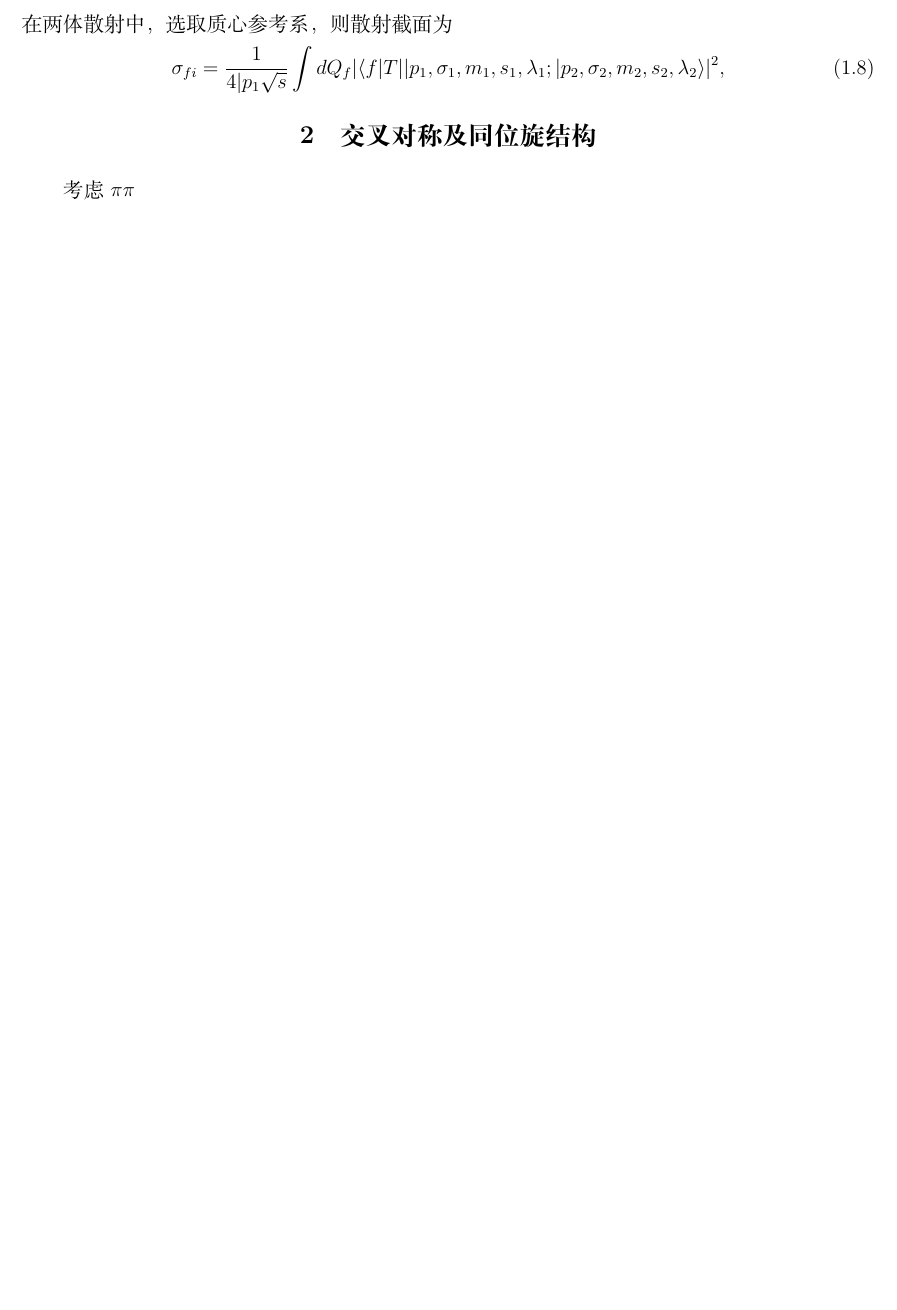
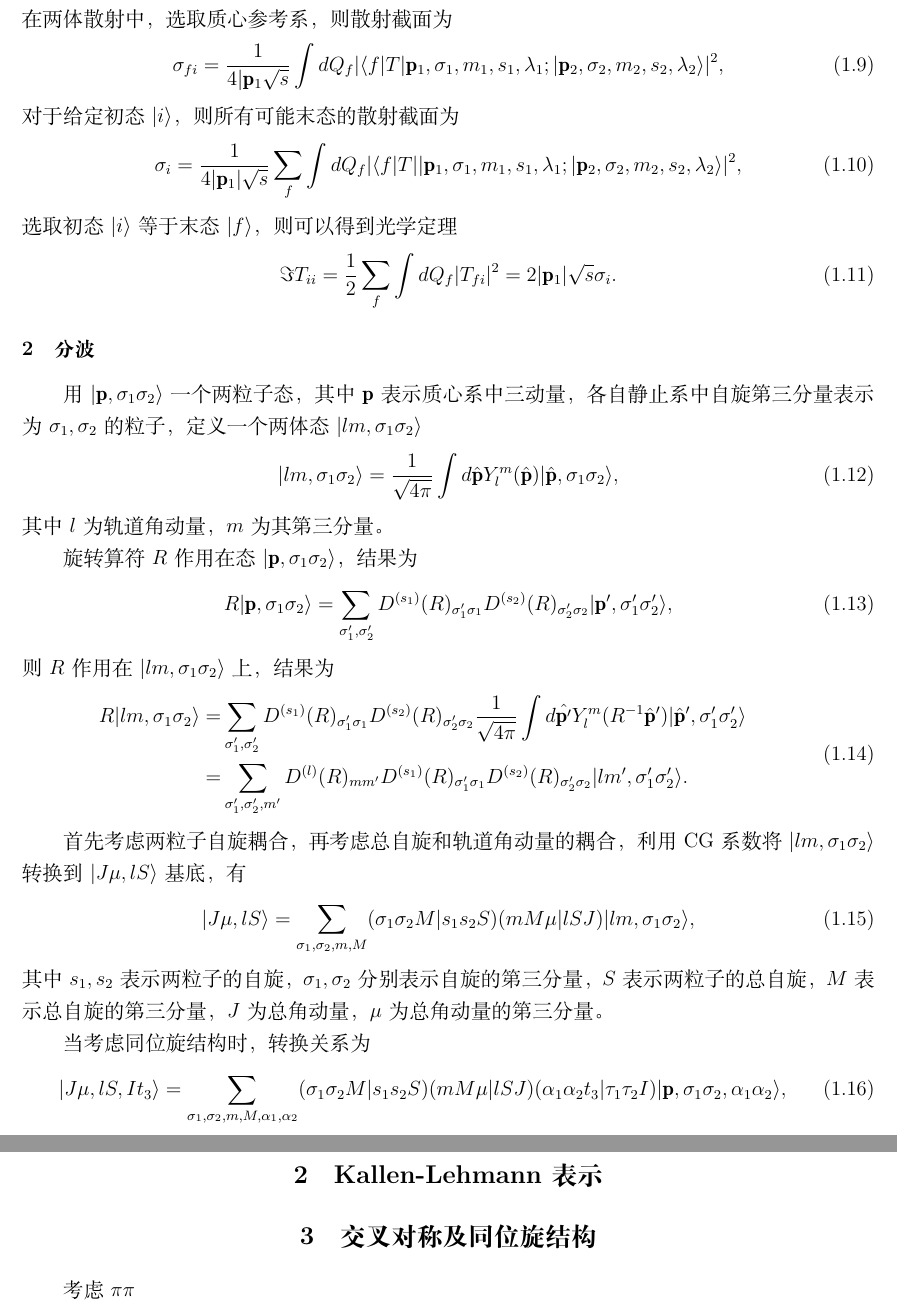
Before and after one commit to XuWang64/Dispersion, a LaTeX document (Disp.tex): part of page 2 of 3 before the commit and two parts of pages 3 and 4 of 5 after it, the two joined at a grey line, cut so that both start at the same text, the shorter picture padded with empty space. Compiled offline with XeLaTeX.

Commit message:
added half of partial-wave

```diff
--- a/Disp.tex
+++ b/Disp.tex
@@ -160,7 +164,46 @@
 在两体散射中，选取质心参考系，则散射截面为
 \begin{align}
-   \sigma_{fi}=\frac{1}{4|\boldmath{p}_1\sqrt{s}}\int dQ_f |\langle f|T||\boldmath{p}_1,\sigma_1,m_1,s_1,\lambda_1;|\boldmath{p}_2,\sigma_2,m_2,s_2,\lambda_2\rangle|^2,
+   \sigma_{fi}=\frac{1}{4|\mathbf{p}_1\sqrt{s}}\int dQ_f |\langle f|T|\mathbf{p}_1,\sigma_1,m_1,s_1,\lambda_1;|\mathbf{p}_2,\sigma_2,m_2,s_2,\lambda_2\rangle|^2,
 \end{align}
+对于给定初态$|i\rangle$，则所有可能末态的散射截面为
+\begin{align}
+   \sigma_{i}=\frac{1}{4|\mathbf{p}_1|\sqrt{s}}\sum_{f}\int dQ_f |\langle f|T||\mathbf{p}_1,\sigma_1,m_1,s_1,\lambda_1;|\mathbf{p}_2,\sigma_2,m_2,s_2,\lambda_2\rangle|^2,
+\end{align}
+选取初态$|i\rangle$等于末态$|f\rangle$，则可以得到光学定理
+\begin{align}
+   \Im T_{ii}=\frac{1}{2}\sum_f\int dQ_f|T_{fi}|^2=2|\mathbf{p}_1|\sqrt{s}\sigma_i.
+\end{align}
+
+\subsection{分波}
+用$|\mathbf{p},\sigma_1\sigma_2\rangle$一个两粒子态，其中$\mathbf{p}$表示质心系中三动量，各自静止系中自旋第三分量表示为$\sigma_1,\sigma_2$的粒子，定义一个两体态$|lm,\sigma_1\sigma_2\rangle$
+\begin{align}
+   |lm,\sigma_1\sigma_2\rangle = \frac{1}{\sqrt{4\pi}}\int d \hat{\mathbf{p}} Y_l^m(\hat{\mathbf{p}})|\hat{\mathbf{p}},\sigma_1\sigma_2\rangle,
+\end{align}
+其中$l$为轨道角动量，$m$为其第三分量。
+
+旋转算符$R$作用在态$|\mathbf{p},\sigma_1\sigma_2\rangle$，结果为
+\begin{align}
+   R|\mathbf{p},\sigma_1 \sigma_2 \rangle = \sum_{\sigma_1^{\prime},\sigma_2^{\prime}} D^{(s_1)}(R)_{\sigma_1^{\prime}\sigma_1} D^{(s_2)}(R)_{\sigma_2^{\prime}\sigma_2} |\mathbf{p}^{\prime},\sigma_1^{\prime}\sigma_2^{\prime}\rangle,
+\end{align}
+则$R$作用在$|lm,\sigma_1\sigma_2\rangle$上，结果为
+\begin{align}
+   \begin{aligned}
+   R|lm,\sigma_1\sigma_2\rangle = &\sum_{\sigma_1^{\prime},\sigma_2^{\prime}} D^{(s_1)}(R)_{\sigma_1^{\prime}\sigma_1} D^{(s_2)}(R)_{\sigma_2^{\prime}\sigma_2} \frac{1}{\sqrt{4\pi}}\int d \hat{\mathbf{p}^{\prime}} Y_l^m(R^{-1}\hat{\mathbf{p}}^{\prime})|\hat{\mathbf{p}}^{\prime},\sigma_1^{\prime}\sigma_2^{\prime}\rangle\\
+   =&\sum_{\sigma_1^{\prime},\sigma_2^{\prime},m^{\prime}} D^{(l)}(R)_{mm^{\prime}} D^{(s_1)}(R)_{\sigma_1^{\prime}\sigma_1} D^{(s_2)}(R)_{\sigma_2^{\prime}\sigma_2} |lm^{\prime},\sigma_1^{\prime}\sigma_2^{\prime}\rangle.
+   \end{aligned}
+\end{align}
+
+首先考虑两粒子自旋耦合，再考虑总自旋和轨道角动量的耦合，利用CG系数将$|lm,\sigma_1\sigma_2\rangle$转换到$|J\mu,lS\rangle$基底，有
+\begin{align}
+   |J\mu,lS\rangle=\sum_{\sigma_1,\sigma_2,m,M}(\sigma_1\sigma_2M|s_1s_2S)(mM\mu|lSJ)|lm,\sigma_1\sigma_2\rangle,
+\end{align}
+其中$s_1,s_2$表示两粒子的自旋，$\sigma_1,\sigma_2$分别表示自旋的第三分量，$S$表示两粒子的总自旋，$M$表示总自旋的第三分量，$J$为总角动量，$\mu$为总角动量的第三分量。
+
+当考虑同位旋结构时，转换关系为
+\begin{align}
+   |J\mu,lS,It_3\rangle=\sum_{\sigma_1,\sigma_2,m,M,\alpha_1,\alpha_2}(\sigma_1\sigma_2M|s_1s_2S)(mM\mu|lSJ)(\alpha_1\alpha_2t_3|\tau_1\tau_2I)|\mathbf{p},\sigma_1\sigma_2,\alpha_1\alpha_2\rangle,
+\end{align}
+\section{Kallen-Lehmann表示}
 \section{交叉对称及同位旋结构}
 考虑$\pi\pi$
 
```
Also changed, not shown: Disp.pdf, Disp.tex (12 more changed lines), 5 other files.
